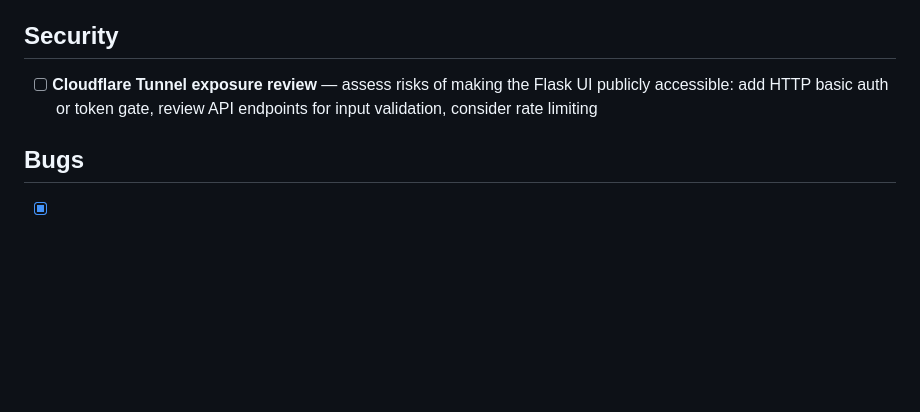
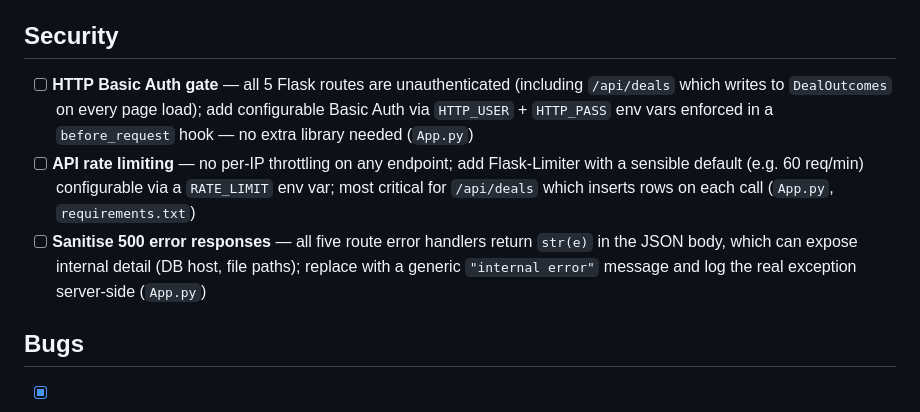
Before and after one commit to camh000/dealfinder, a Markdown page: TODO.md, the part around the change. GitHub-like rendering; blank space fills up the shorter version.

Commit message:
chore: scope Cloudflare security review into 3 actionable TODO items
Audited the Flask app surface — input validation and debug mode are
already clean. Replaced the broad umbrella item with three specific,
independently-tackable tasks:
- HTTP Basic Auth gate (before_request hook, no extra library)
- API rate limiting (Flask-Limiter, RATE_LIMIT env var)
- Sanitise 500 error responses (generic message, log internally)

Co-Authored-By: Claude Sonnet 4.6 <noreply@anthropic.com>

```diff
--- a/TODO.md
+++ b/TODO.md
@@ -40,7 +40,9 @@
 
 ## Security
 
-- [ ] **Cloudflare Tunnel exposure review** — assess risks of making the Flask UI publicly accessible: add HTTP basic auth or token gate, review API endpoints for input validation, consider rate limiting
+- [ ] **HTTP Basic Auth gate** — all 5 Flask routes are unauthenticated (including `/api/deals` which writes to `DealOutcomes` on every page load); add configurable Basic Auth via `HTTP_USER` + `HTTP_PASS` env vars enforced in a `before_request` hook — no extra library needed (`App.py`)
+- [ ] **API rate limiting** — no per-IP throttling on any endpoint; add Flask-Limiter with a sensible default (e.g. 60 req/min) configurable via a `RATE_LIMIT` env var; most critical for `/api/deals` which inserts rows on each call (`App.py`, `requirements.txt`)
+- [ ] **Sanitise 500 error responses** — all five route error handlers return `str(e)` in the JSON body, which can expose internal detail (DB host, file paths); replace with a generic `"internal error"` message and log the real exception server-side (`App.py`)
 
 ## Bugs
 
```
